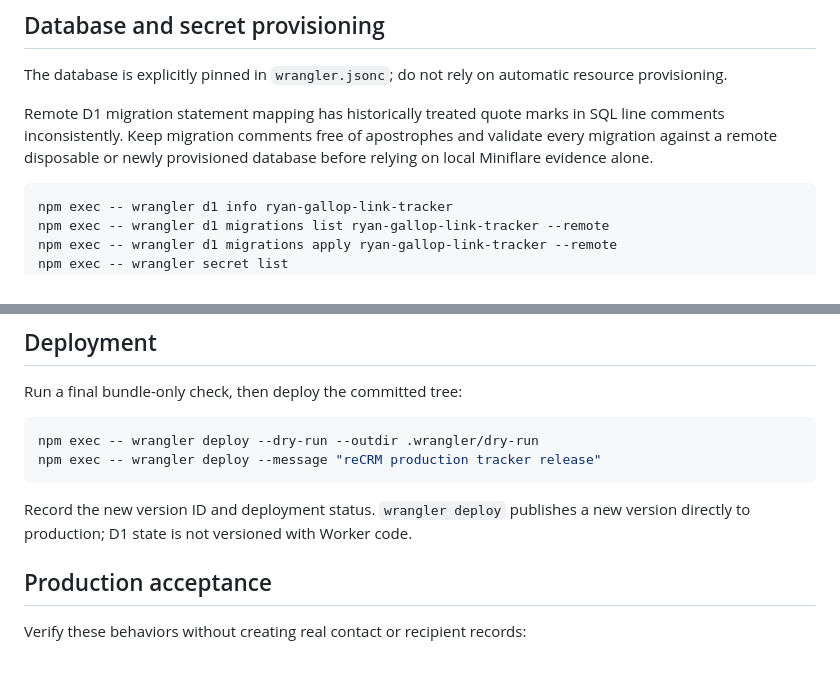
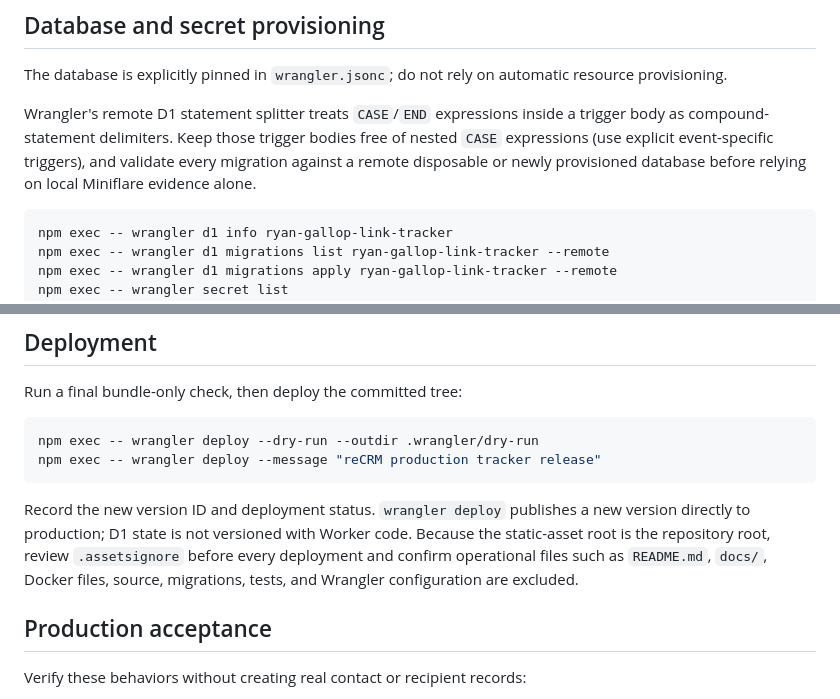
Before and after one commit to rrgallop/real, a Markdown page: docs/tracker-production-runbook.md, 2 parts joined by grey strips. Rendered like a GitHub page; blank space fills up the shorter version.

Commit message:
docs(tracker): record production migration and asset safeguards

````diff
--- a/docs/tracker-production-runbook.md
+++ b/docs/tracker-production-runbook.md
@@ -38,9 +38,10 @@ production reCRM environment. reCRM also has a separate
 The database is explicitly pinned in `wrangler.jsonc`; do not rely on automatic
 resource provisioning.
 
-Remote D1 migration statement mapping has historically treated quote marks in
-SQL line comments inconsistently. Keep migration comments free of apostrophes
-and validate every migration against a remote disposable or newly provisioned
+Wrangler's remote D1 statement splitter treats `CASE`/`END` expressions inside
+a trigger body as compound-statement delimiters. Keep those trigger bodies
+free of nested `CASE` expressions (use explicit event-specific triggers), and
+validate every migration against a remote disposable or newly provisioned
 database before relying on local Miniflare evidence alone.
 
 ```sh
@@ -75,6 +76,10 @@ npm exec -- wrangler deploy --message "reCRM production tracker release"
 
 Record the new version ID and deployment status. `wrangler deploy` publishes a
 new version directly to production; D1 state is not versioned with Worker code.
+Because the static-asset root is the repository root, review `.assetsignore`
+before every deployment and confirm operational files such as `README.md`,
+`docs/`, Docker files, source, migrations, tests, and Wrangler configuration
+are excluded.
 
 ## Production acceptance
 
````
